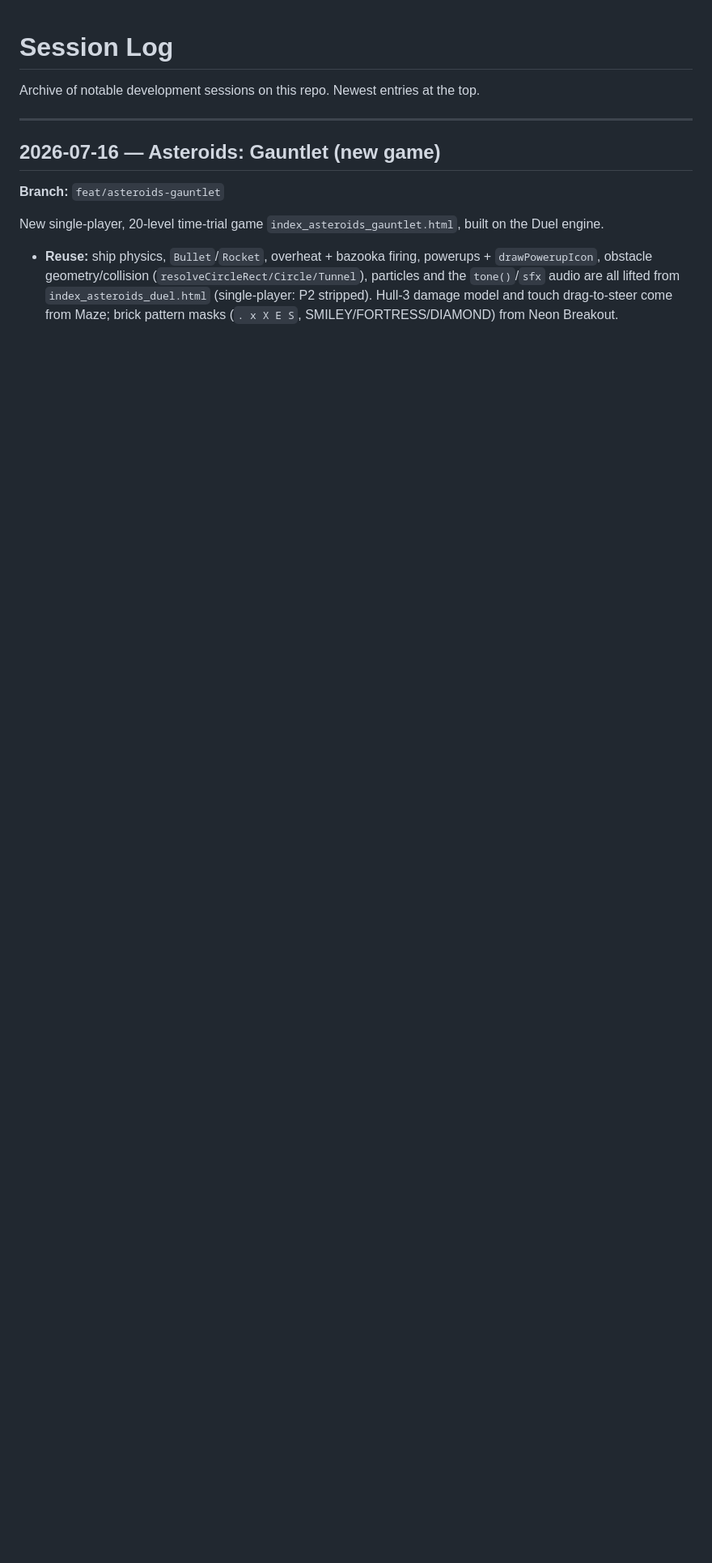
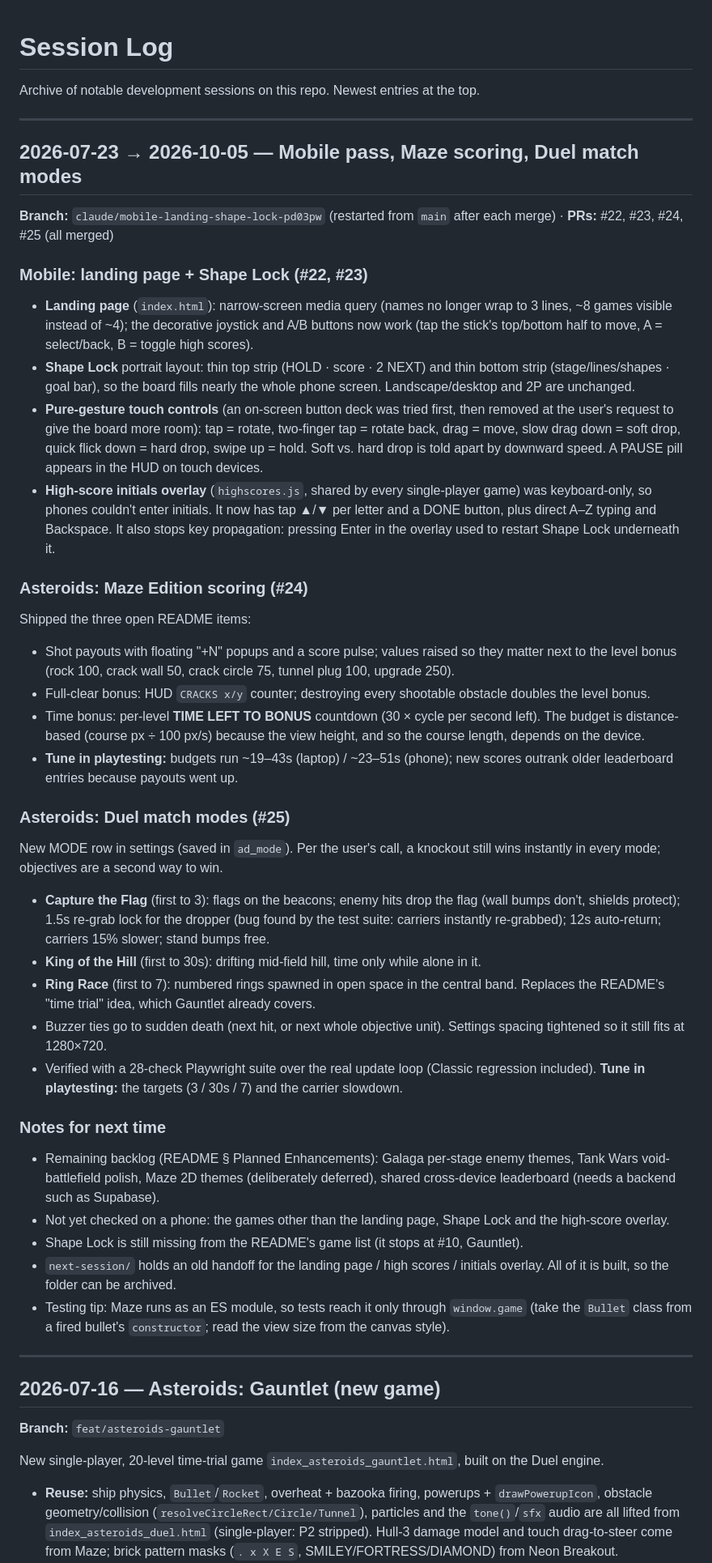
Before and after one commit to zack0liver/games, a Markdown page: SESSION_LOG.md, the part around the change. Shown at 81% size. Drawn GitHub-style; blank space fills up the shorter version.

Commit message:
Session log: mobile pass, Maze scoring, Duel match modes
Co-Authored-By: Claude Opus 5.5 <noreply@anthropic.com>
Claude-Session: https://claude.ai/code/session_017YENLzsXrf7RWoshyqq4Gc

```diff
--- a/SESSION_LOG.md
+++ b/SESSION_LOG.md
@@ -2,6 +2,84 @@
 
 Archive of notable development sessions on this repo. Newest entries at the
 top.
+
+---
+
+## 2026-07-23 → 2026-10-05 — Mobile pass, Maze scoring, Duel match modes
+
+**Branch:** `claude/mobile-landing-shape-lock-pd03pw` (restarted from `main`
+after each merge) · **PRs:** #22, #23, #24, #25 (all merged)
+
+### Mobile: landing page + Shape Lock (#22, #23)
+
+- **Landing page** (`index.html`): narrow-screen media query (names no longer
+  wrap to 3 lines, ~8 games visible instead of ~4); the decorative joystick
+  and A/B buttons now work (tap the stick's top/bottom half to move, A =
+  select/back, B = toggle high scores).
+- **Shape Lock** portrait layout: thin top strip (HOLD · score · 2 NEXT) and
+  thin bottom strip (stage/lines/shapes · goal bar), so the board fills
+  nearly the whole phone screen. Landscape/desktop and 2P are unchanged.
+- **Pure-gesture touch controls** (an on-screen button deck was tried first,
+  then removed at the user's request to give the board more room): tap =
+  rotate, two-finger tap = rotate back, drag = move, slow drag down = soft
+  drop, quick flick down = hard drop, swipe up = hold. Soft vs. hard drop is
+  told apart by downward speed. A PAUSE pill appears in the HUD on touch
+  devices.
+- **High-score initials overlay** (`highscores.js`, shared by every
+  single-player game) was keyboard-only, so phones couldn't enter initials.
+  It now has tap ▲/▼ per letter and a DONE button, plus direct A–Z typing and
+  Backspace. It also stops key propagation: pressing Enter in the overlay
+  used to restart Shape Lock underneath it.
+
+### Asteroids: Maze Edition scoring (#24)
+
+Shipped the three open README items:
+- Shot payouts with floating "+N" popups and a score pulse; values raised so
+  they matter next to the level bonus (rock 100, crack wall 50, crack
+  circle 75, tunnel plug 100, upgrade 250).
+- Full-clear bonus: HUD `CRACKS x/y` counter; destroying every shootable
+  obstacle doubles the level bonus.
+- Time bonus: per-level **TIME LEFT TO BONUS** countdown (30 × cycle per
+  second left). The budget is distance-based (course px ÷ 100 px/s) because
+  the view height, and so the course length, depends on the device.
+- **Tune in playtesting:** budgets run ~19–43s (laptop) / ~23–51s (phone);
+  new scores outrank older leaderboard entries because payouts went up.
+
+### Asteroids: Duel match modes (#25)
+
+New MODE row in settings (saved in `ad_mode`). Per the user's call, a
+knockout still wins instantly in every mode; objectives are a second way to
+win.
+- **Capture the Flag** (first to 3): flags on the beacons; enemy hits drop
+  the flag (wall bumps don't, shields protect); 1.5s re-grab lock for the
+  dropper (bug found by the test suite: carriers instantly re-grabbed);
+  12s auto-return; carriers 15% slower; stand bumps free.
+- **King of the Hill** (first to 30s): drifting mid-field hill, time only
+  while alone in it.
+- **Ring Race** (first to 7): numbered rings spawned in open space in the
+  central band. Replaces the README's "time trial" idea, which Gauntlet
+  already covers.
+- Buzzer ties go to sudden death (next hit, or next whole objective unit).
+  Settings spacing tightened so it still fits at 1280×720.
+- Verified with a 28-check Playwright suite over the real update loop
+  (Classic regression included). **Tune in playtesting:** the targets
+  (3 / 30s / 7) and the carrier slowdown.
+
+### Notes for next time
+
+- Remaining backlog (README § Planned Enhancements): Galaga per-stage enemy
+  themes, Tank Wars void-battlefield polish, Maze 2D themes (deliberately
+  deferred), shared cross-device leaderboard (needs a backend such as
+  Supabase).
+- Not yet checked on a phone: the games other than the landing page,
+  Shape Lock and the high-score overlay.
+- Shape Lock is still missing from the README's game list (it stops at
+  #10, Gauntlet).
+- `next-session/` holds an old handoff for the landing page / high scores /
+  initials overlay. All of it is built, so the folder can be archived.
+- Testing tip: Maze runs as an ES module, so tests reach it only through
+  `window.game` (take the `Bullet` class from a fired bullet's
+  `constructor`; read the view size from the canvas style).
 
 ---
 
```
